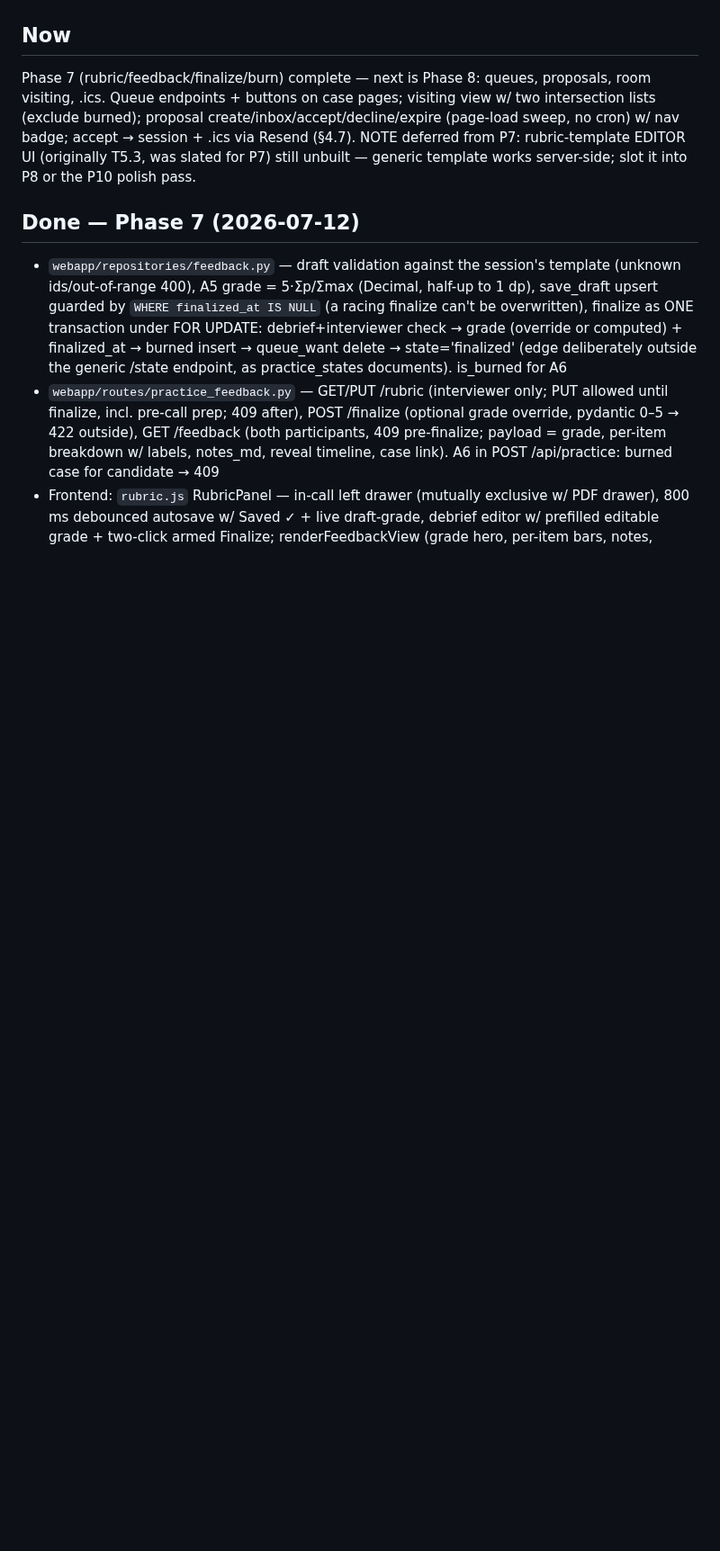
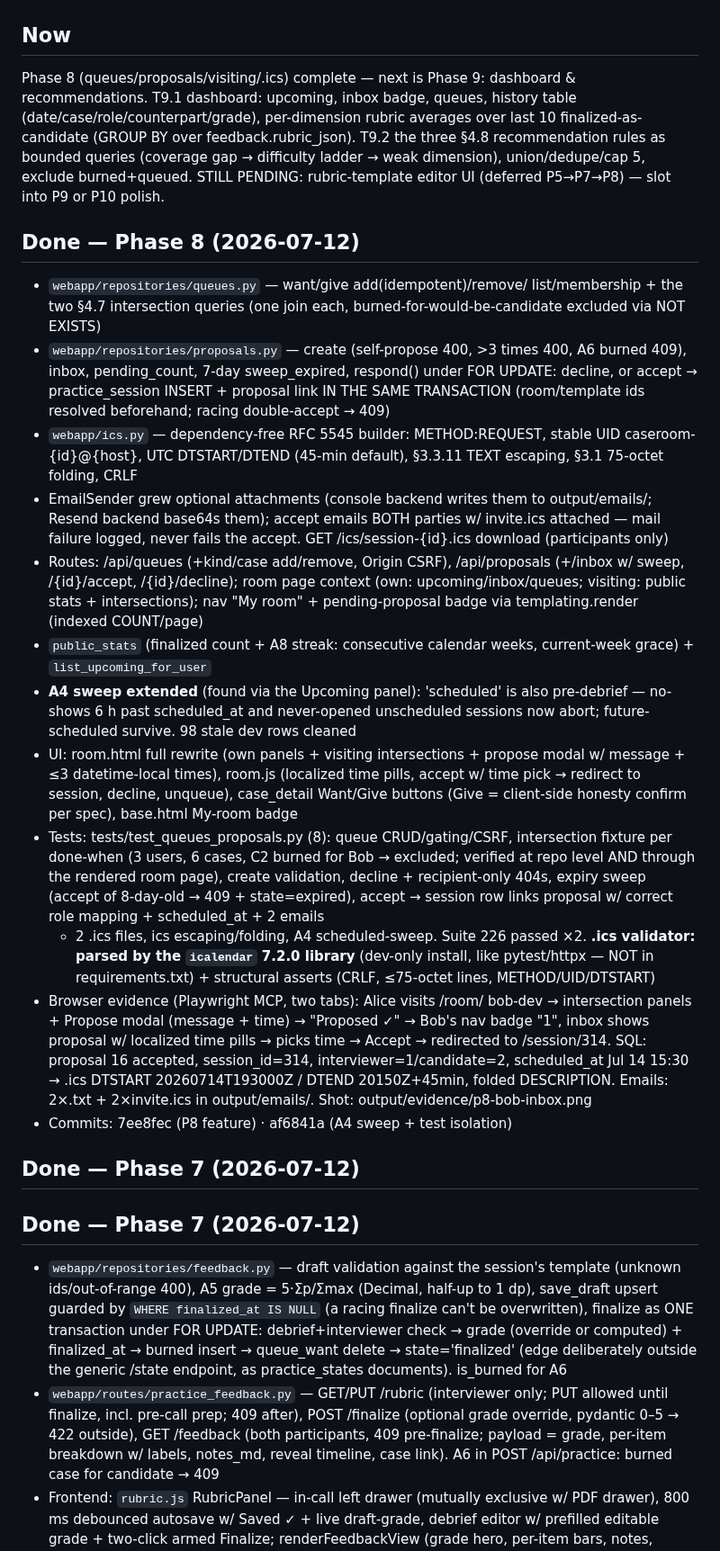
Before and after one commit to Baggs99/Case-Repo-App-Experience, a Markdown page: PROGRESS.md, the part around one of its changes. Shown at 90% size. Rendered like a GitHub page; blank space fills up the shorter version.

Commit message:
Record Phase 8 evidence in PROGRESS
Co-Authored-By: Claude Fable 5 <noreply@anthropic.com>

```diff
--- a/PROGRESS.md
+++ b/PROGRESS.md
@@ -3,13 +3,69 @@ Updated: 2026-07-12T01:28:00-04:00 · Branch: feature/caseroom
 
 ## Now
-Phase 7 (rubric/feedback/finalize/burn) complete — next is Phase 8:
-queues, proposals, room visiting, .ics. Queue endpoints + buttons on
-case pages; visiting view w/ two intersection lists (exclude burned);
-proposal create/inbox/accept/decline/expire (page-load sweep, no cron)
-w/ nav badge; accept → session + .ics via Resend (§4.7).
-NOTE deferred from P7: rubric-template EDITOR UI (originally T5.3, was
-slated for P7) still unbuilt — generic template works server-side;
-slot it into P8 or the P10 polish pass.
+Phase 8 (queues/proposals/visiting/.ics) complete — next is Phase 9:
+dashboard & recommendations. T9.1 dashboard: upcoming, inbox badge,
+queues, history table (date/case/role/counterpart/grade),
+per-dimension rubric averages over last 10 finalized-as-candidate
+(GROUP BY over feedback.rubric_json). T9.2 the three §4.8
+recommendation rules as bounded queries (coverage gap → difficulty
+ladder → weak dimension), union/dedupe/cap 5, exclude burned+queued.
+STILL PENDING: rubric-template editor UI (deferred P5→P7→P8) — slot
+into P9 or P10 polish.
+
+## Done — Phase 8 (2026-07-12)
+- `webapp/repositories/queues.py` — want/give add(idempotent)/remove/
+  list/membership + the two §4.7 intersection queries (one join each,
+  burned-for-would-be-candidate excluded via NOT EXISTS)
+- `webapp/repositories/proposals.py` — create (self-propose 400, >3
+  times 400, A6 burned 409), inbox, pending_count, 7-day sweep_expired,
+  respond() under FOR UPDATE: decline, or accept → practice_session
+  INSERT + proposal link IN THE SAME TRANSACTION (room/template ids
+  resolved beforehand; racing double-accept → 409)
+- `webapp/ics.py` — dependency-free RFC 5545 builder: METHOD:REQUEST,
+  stable UID caseroom-{id}@{host}, UTC DTSTART/DTEND (45-min default),
+  §3.3.11 TEXT escaping, §3.1 75-octet folding, CRLF
+- EmailSender grew optional attachments (console backend writes them
+  to output/emails/; Resend backend base64s them); accept emails BOTH
+  parties w/ invite.ics attached — mail failure logged, never fails
+  the accept. GET /ics/session-{id}.ics download (participants only)
+- Routes: /api/queues (+kind/case add/remove, Origin CSRF),
+  /api/proposals (+/inbox w/ sweep, /{id}/accept, /{id}/decline);
+  room page context (own: upcoming/inbox/queues; visiting: public
+  stats + intersections); nav "My room" + pending-proposal badge via
+  templating.render (indexed COUNT/page)
+- `public_stats` (finalized count + A8 streak: consecutive calendar
+  weeks, current-week grace) + `list_upcoming_for_user`
+- **A4 sweep extended** (found via the Upcoming panel): 'scheduled' is
+  also pre-debrief — no-shows 6 h past scheduled_at and never-opened
+  unscheduled sessions now abort; future-scheduled survive. 98 stale
+  dev rows cleaned
+- UI: room.html full rewrite (own panels + visiting intersections +
+  propose modal w/ message + ≤3 datetime-local times), room.js
+  (localized time pills, accept w/ time pick → redirect to session,
+  decline, unqueue), case_detail Want/Give buttons (Give = client-side
+  honesty confirm per spec), base.html My-room badge
+- Tests: tests/test_queues_proposals.py (8): queue CRUD/gating/CSRF,
+  intersection fixture per done-when (3 users, 6 cases, C2 burned for
+  Bob → excluded; verified at repo level AND through the rendered room
+  page), create validation, decline + recipient-only 404s, expiry
+  sweep (accept of 8-day-old → 409 + state=expired), accept → session
+  row links proposal w/ correct role mapping + scheduled_at + 2 emails
+  + 2 .ics files, ics escaping/folding, A4 scheduled-sweep. Suite 226
+  passed ×2. **.ics validator: parsed by the `icalendar` 7.2.0 library**
+  (dev-only install, like pytest/httpx — NOT in requirements.txt) +
+  structural asserts (CRLF, ≤75-octet lines, METHOD/UID/DTSTART)
+- Browser evidence (Playwright MCP, two tabs): Alice visits /room/
+  bob-dev → intersection panels + Propose modal (message + time) →
+  "Proposed ✓" → Bob's nav badge "1", inbox shows proposal w/
+  localized time pills → picks time → Accept → redirected to
+  /session/314. SQL: proposal 16 accepted, session_id=314,
+  interviewer=1/candidate=2, scheduled_at Jul 14 15:30 → .ics
+  DTSTART 20260714T193000Z / DTEND 20150Z+45min, folded DESCRIPTION.
+  Emails: 2×.txt + 2×invite.ics in output/emails/. Shot:
+  output/evidence/p8-bob-inbox.png
+- Commits: 7ee8fec (P8 feature) · af6841a (A4 sweep + test isolation)
+
+## Done — Phase 7 (2026-07-12)
 
 ## Done — Phase 7 (2026-07-12)
 - `webapp/repositories/feedback.py` — draft validation against the
```
Also changed, not shown: other parts of PROGRESS.md (+1 -1 lines).
